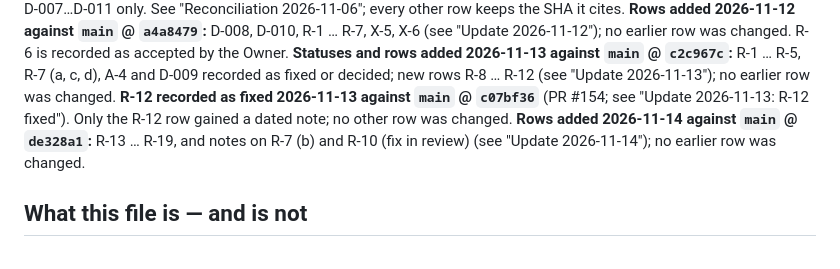
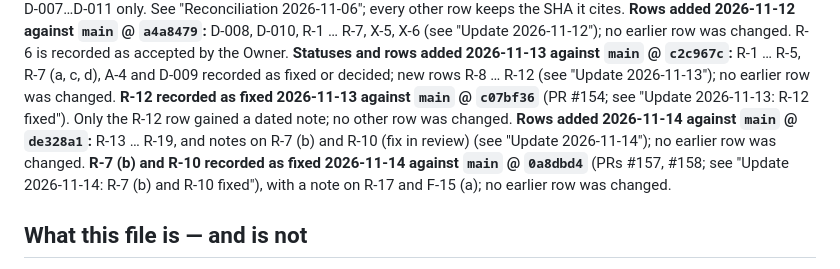
Before and after one commit to artemidamoon2223-collab/Arcium-messenger-, a Markdown page: docs/SECURITY-FINDINGS.md, the part around one of its changes. Drawn GitHub-style.

```diff
--- a/docs/SECURITY-FINDINGS.md
+++ b/docs/SECURITY-FINDINGS.md
@@ -9,6 +9,7 @@ F-17 additionally keeps its own 2026-07-28 closure record, with a re-check note
 **Statuses and rows added 2026-11-13 against `main` @ `c2c967c`:** R-1 … R-5, R-7 (a, c, d), A-4 and D-009 recorded as fixed or decided; new rows R-8 … R-12 (see "Update 2026-11-13"); no earlier row was changed.
 **R-12 recorded as fixed 2026-11-13 against `main` @ `c07bf36`** (PR #154; see "Update 2026-11-13: R-12 fixed"). Only the R-12 row gained a dated note; no other row was changed.
 **Rows added 2026-11-14 against `main` @ `de328a1`:** R-13 … R-19, and notes on R-7 (b) and R-10 (fix in review) (see "Update 2026-11-14"); no earlier row was changed.
+**R-7 (b) and R-10 recorded as fixed 2026-11-14 against `main` @ `0a8dbd4`** (PRs #157, #158; see "Update 2026-11-14: R-7 (b) and R-10 fixed"), with a note on R-17 and F-15 (a); no earlier row was changed.
 
 ## What this file is — and is not
 
```
Also changed, not shown: other parts of docs/SECURITY-FINDINGS.md (+22 -0 lines).
